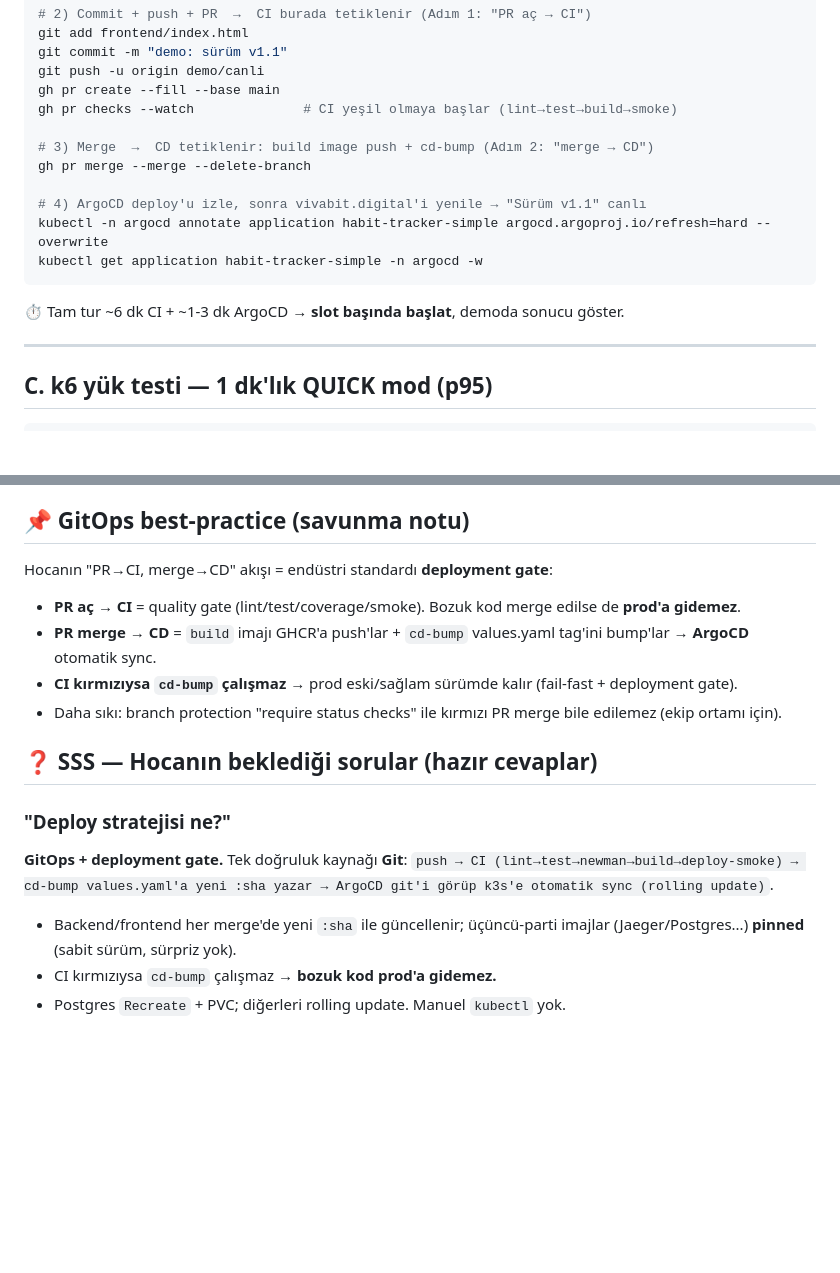
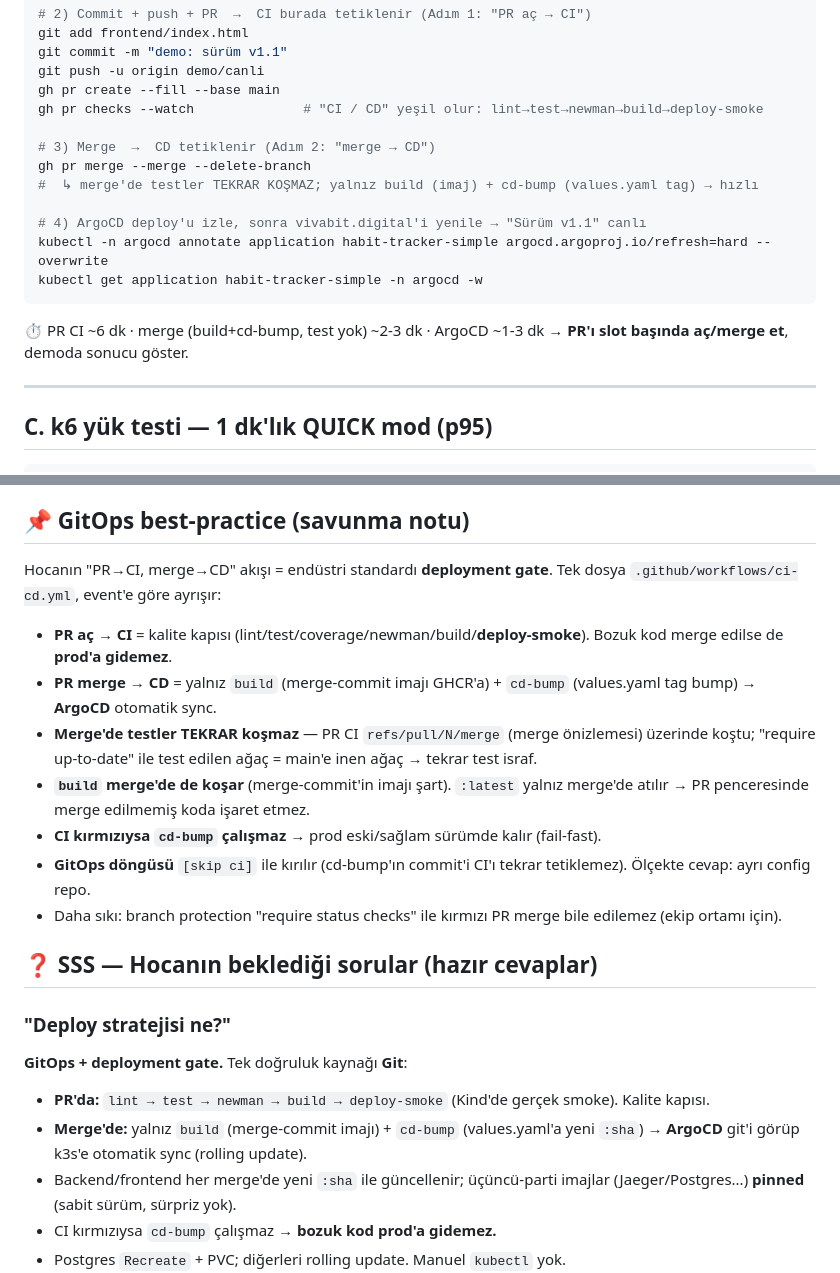
Before and after one commit to baytasmert/habit-tracker-simple, a Markdown page: docs/DEMO.md, 2 parts joined by grey strips. Rendered like a GitHub page; blank space fills up the shorter version.

Commit message:
docs(demo): DEMO.md'yi CI/CD optimizasyonuna gore guncelle [skip ci]
- merge'de test tekrari yok (build+cd-bump), zamanlama guncellendi

- PR vs merge ayrimi + merge-preview/[skip ci]/:latest savunma notlari

Co-Authored-By: Claude Opus 4.8 <noreply@anthropic.com>

````diff
--- a/docs/DEMO.md
+++ b/docs/DEMO.md
@@ -30,16 +30,17 @@ git add frontend/index.html
 git commit -m "demo: sürüm v1.1"
 git push -u origin demo/canli
 gh pr create --fill --base main
-gh pr checks --watch              # CI yeşil olmaya başlar (lint→test→build→smoke)
+gh pr checks --watch              # "CI / CD" yeşil olur: lint→test→newman→build→deploy-smoke
 
-# 3) Merge  →  CD tetiklenir: build image push + cd-bump (Adım 2: "merge → CD")
+# 3) Merge  →  CD tetiklenir (Adım 2: "merge → CD")
 gh pr merge --merge --delete-branch
+#  ↳ merge'de testler TEKRAR KOŞMAZ; yalnız build (imaj) + cd-bump (values.yaml tag) → hızlı
 
 # 4) ArgoCD deploy'u izle, sonra vivabit.digital'i yenile → "Sürüm v1.1" canlı
 kubectl -n argocd annotate application habit-tracker-simple argocd.argoproj.io/refresh=hard --overwrite
 kubectl get application habit-tracker-simple -n argocd -w
 ```
-⏱️ Tam tur ~6 dk CI + ~1-3 dk ArgoCD → **slot başında başlat**, demoda sonucu göster.
+⏱️ PR CI ~6 dk · merge (build+cd-bump, test yok) ~2-3 dk · ArgoCD ~1-3 dk → **PR'ı slot başında aç/merge et**, demoda sonucu göster.
 
 ---
 
@@ -88,17 +89,21 @@ deactivate
 3. Demo: **CI yeşil** (gh / Actions) → **ArgoCD Synced** (D) → `vivabit.digital` "v1.1" **canlı** → **Grafana** panelleri → **k6 QUICK** (C) → **1 E2E** (E).
 
 ## 📌 GitOps best-practice (savunma notu)
-Hocanın "PR→CI, merge→CD" akışı = endüstri standardı **deployment gate**:
-- **PR aç → CI** = quality gate (lint/test/coverage/smoke). Bozuk kod merge edilse de **prod'a gidemez**.
-- **PR merge → CD** = `build` imajı GHCR'a push'lar + `cd-bump` values.yaml tag'ini bump'lar → **ArgoCD** otomatik sync.
-- **CI kırmızıysa `cd-bump` çalışmaz** → prod eski/sağlam sürümde kalır (fail-fast + deployment gate).
+Hocanın "PR→CI, merge→CD" akışı = endüstri standardı **deployment gate**. Tek dosya `.github/workflows/ci-cd.yml`, event'e göre ayrışır:
+- **PR aç → CI** = kalite kapısı (lint/test/coverage/newman/build/**deploy-smoke**). Bozuk kod merge edilse de **prod'a gidemez**.
+- **PR merge → CD** = yalnız `build` (merge-commit imajı GHCR'a) + `cd-bump` (values.yaml tag bump) → **ArgoCD** otomatik sync.
+- **Merge'de testler TEKRAR koşmaz** — PR CI `refs/pull/N/merge` (merge önizlemesi) üzerinde koştu; "require up-to-date" ile test edilen ağaç = main'e inen ağaç → tekrar test israf.
+- **`build` merge'de de koşar** (merge-commit'in imajı şart). `:latest` yalnız merge'de atılır → PR penceresinde merge edilmemiş koda işaret etmez.
+- **CI kırmızıysa `cd-bump` çalışmaz** → prod eski/sağlam sürümde kalır (fail-fast).
+- **GitOps döngüsü** `[skip ci]` ile kırılır (cd-bump'ın commit'i CI'ı tekrar tetiklemez). Ölçekte cevap: ayrı config repo.
 - Daha sıkı: branch protection "require status checks" ile kırmızı PR merge bile edilemez (ekip ortamı için).
 
 ## ❓ SSS — Hocanın beklediği sorular (hazır cevaplar)
 
 ### "Deploy stratejisi ne?"
 **GitOps + deployment gate.** Tek doğruluk kaynağı **Git**:
-`push → CI (lint→test→newman→build→deploy-smoke) → cd-bump values.yaml'a yeni :sha yazar → ArgoCD git'i görüp k3s'e otomatik sync (rolling update)`.
+- **PR'da:** `lint → test → newman → build → deploy-smoke` (Kind'de gerçek smoke). Kalite kapısı.
+- **Merge'de:** yalnız `build` (merge-commit imajı) + `cd-bump` (values.yaml'a yeni `:sha`) → **ArgoCD** git'i görüp k3s'e otomatik sync (rolling update).
 - Backend/frontend her merge'de yeni `:sha` ile güncellenir; üçüncü-parti imajlar (Jaeger/Postgres...) **pinned** (sabit sürüm, sürpriz yok).
 - CI kırmızıysa `cd-bump` çalışmaz → **bozuk kod prod'a gidemez.**
 - Postgres `Recreate` + PVC; diğerleri rolling update. Manuel `kubectl` yok.
````
